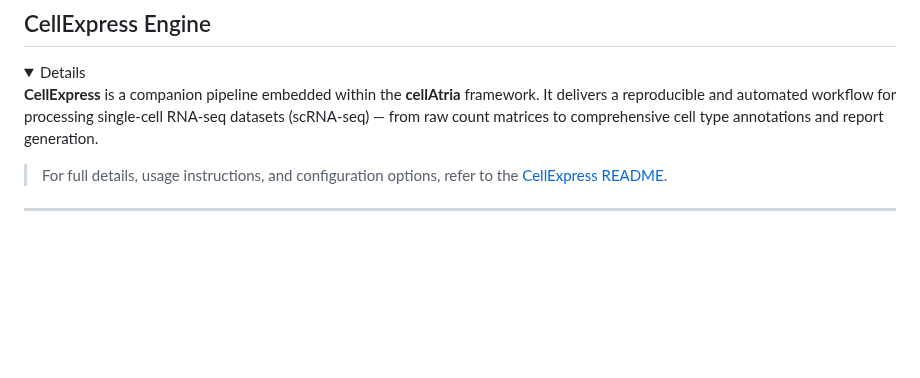
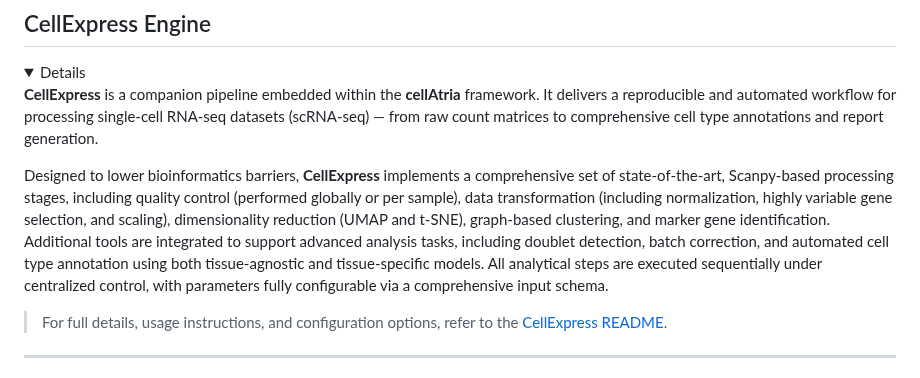
Before and after one commit to AstraZeneca/cellatria, a Markdown page: README.md, the part around the change. Rendered like a GitHub page; folded sections open; blank space fills up the shorter version.

Commit message:
destools

```diff
--- a/README.md
+++ b/README.md
@@ -145,6 +145,8 @@ cellAtria requires a `.env` file to configure access to your chosen LLM provider
 
 **CellExpress** is a companion pipeline embedded within the **cellAtria** framework. It delivers a reproducible and automated workflow for processing single-cell RNA-seq datasets (scRNA-seq) — from raw count matrices to comprehensive cell type annotations and report generation.
 
+Designed to lower bioinformatics barriers, **CellExpress** implements a comprehensive set of state-of-the-art, Scanpy-based processing stages, including quality control (performed globally or per sample), data transformation (including normalization, highly variable gene selection, and scaling), dimensionality reduction (UMAP and t-SNE), graph-based clustering, and marker gene identification. Additional tools are integrated to support advanced analysis tasks, including doublet detection, batch correction, and automated cell type annotation using both tissue-agnostic and tissue-specific models. All analytical steps are executed sequentially under centralized control, with parameters fully configurable via a comprehensive input schema.
+
 > For full details, usage instructions, and configuration options, refer to the [CellExpress README](https://github.com/nourin-nn/cellatria/blob/main/cellexpress/README.md).
 
 </details>
```
